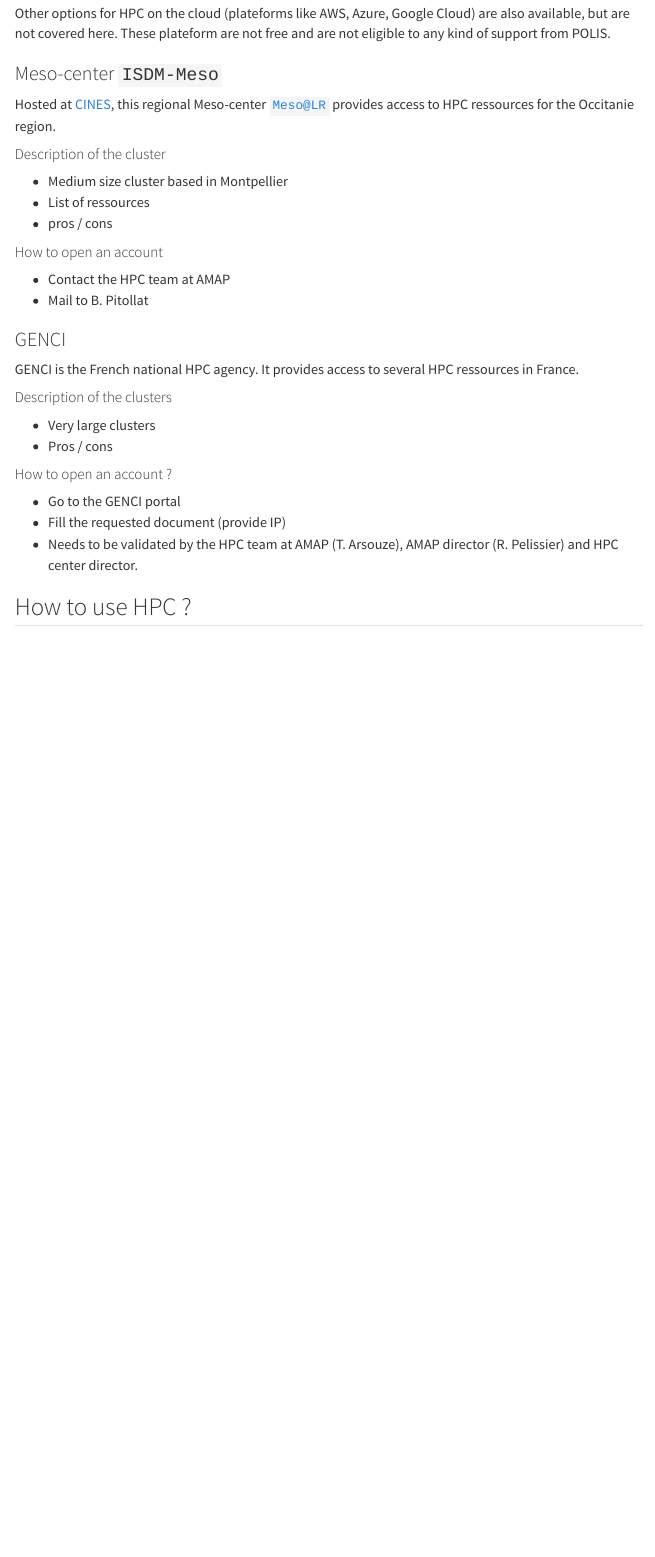
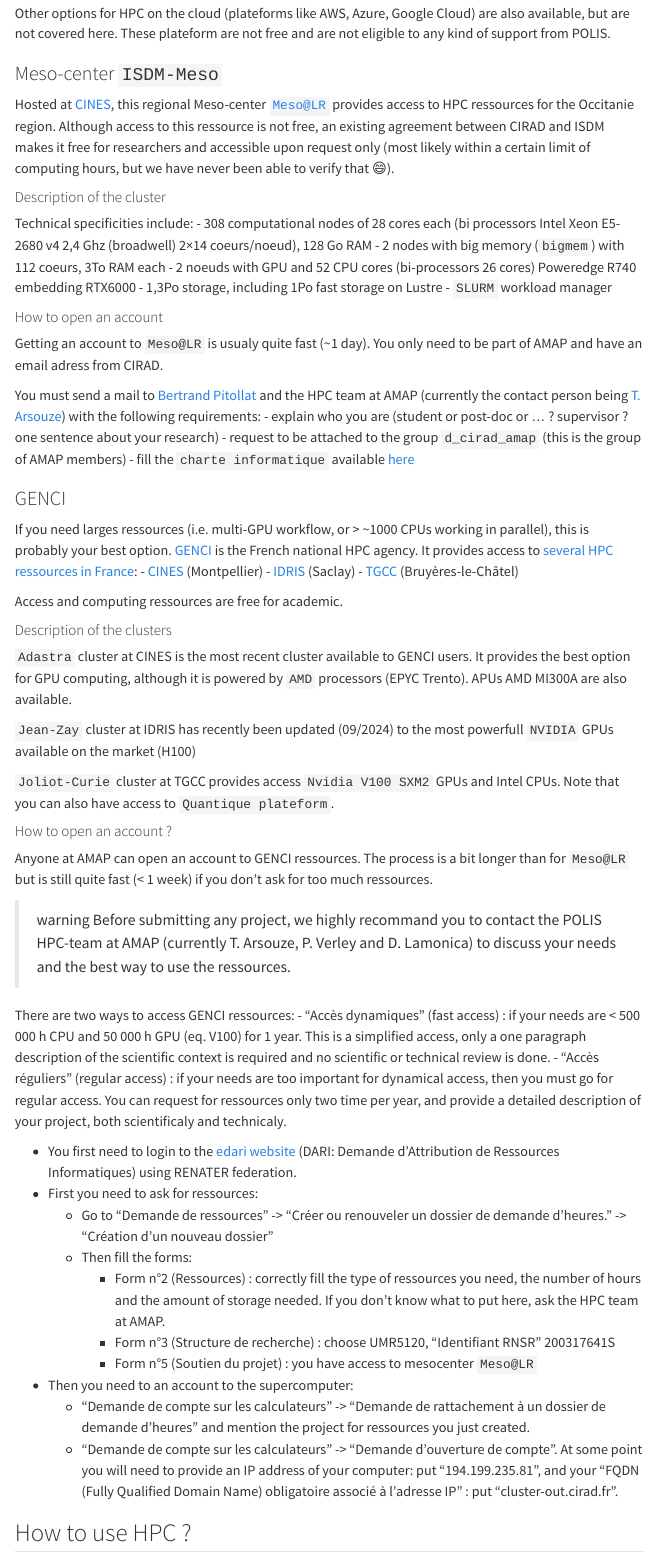
Before and after one commit to umr-amap/amap-dev-website, a Quarto document (src/hpc.qmd): the page in a window 1100 px wide, from 2400 px down. Rendered offline with R 4.5, knitr and Pandoc in place of Quarto, with nearby package versions; menus at the side of the page are left out.

Commit message:
Finish GENCI section

```diff
--- a/src/hpc.qmd
+++ b/src/hpc.qmd
@@ -86,28 +86,60 @@
 Other options for HPC on the cloud (plateforms like AWS, Azure, Google Cloud) are also available, but are not covered here. These plateform are not free and are not eligible to any kind of support from POLIS.
 
 ### Meso-center `ISDM-Meso`
-Hosted at [CINES](https://www.cines.fr/), this regional Meso-center [`Meso@LR`](https://meso-lr.umontpellier.fr/) provides access to HPC ressources for the Occitanie region.
+Hosted at [CINES](https://www.cines.fr/), this regional Meso-center [`Meso@LR`](https://meso-lr.umontpellier.fr/) provides access to HPC ressources for the Occitanie region. Although access to this ressource is not free, an existing agreement between CIRAD and ISDM makes it free for researchers and accessible upon request only (most likely within a certain limit of computing hours, but we have never been able to verify that :smile:).
 
 #### Description of the cluster
-- Medium size cluster based in Montpellier
-- List of ressources
-- pros / cons
+Technical specificities include:
+- 308 computational nodes of 28 cores each (bi processors Intel Xeon E5-2680 v4 2,4 Ghz (broadwell) 2×14 coeurs/noeud), 128 Go RAM
+- 2 nodes with big memory (`bigmem`) with 112 coeurs, 3To RAM each
+- 2 noeuds with GPU and 52 CPU cores (bi-processors 26 cores) Poweredge R740 embedding RTX6000
+- 1,3Po storage, including 1Po fast storage on Lustre
+- `SLURM` workload manager
 
 #### How to open an account
-- Contact the HPC team at AMAP
-- Mail to B. Pitollat
+Getting an account to `Meso@LR` is usualy quite fast (~1 day). You only need to be part of AMAP and have an email adress from CIRAD.
+
+You must send a mail to [Bertrand Pitollat](mailto:bertrand.pitollat@cirad.fr) and the HPC team at AMAP (currently the contact person being [T. Arsouze](mailto:thomas.arsouze@cirad.fr)) with the following requirements:
+- explain who you are (student or post-doc or ... ? supervisor ? one sentence about your research)
+- request to be attached to the group `d_cirad_amap` (this is the group of AMAP members)
+- fill the `charte informatique` available [here](https://meso-lr.umontpellier.fr/wp-content/uploads/2022/08/CharteCALCUL-NOM-Prenom.pdf)
 
 ### GENCI
-GENCI is the French national HPC agency. It provides access to several HPC ressources in France.
+If you need larges ressources (i.e. multi-GPU workflow, or > ~1000 CPUs working in parallel), this is probably your best option.
+[GENCI](https://www.genci.fr/) is the French national HPC agency. It provides access to [several HPC ressources in France](https://www.genci.fr/services/moyens-de-calcul):
+- [CINES](https://www.genci.fr/centre-informatique-national-de-lenseignement-superieur-cines) (Montpellier)
+- [IDRIS](https://www.genci.fr/centre-informatique-national-de-lenseignement-superieur-idris) (Saclay)
+- [TGCC](https://www.genci.fr/tres-grand-centre-de-calcul-du-cea-tgcc) (Bruyères-le-Châtel)
+
+Access and computing ressources are free for academic.
 
 #### Description of the clusters
-- Very large clusters
-- Pros / cons
+`Adastra` cluster at CINES is the most recent cluster available to GENCI users. It provides the best option for GPU computing, although it is powered by `AMD` processors (EPYC Trento). APUs AMD MI300A are also available.
+
+`Jean-Zay` cluster at IDRIS has recently been updated (09/2024) to the most powerfull `NVIDIA` GPUs available on the market (H100)
+
+`Joliot-Curie` cluster at TGCC provides access `Nvidia V100 SXM2` GPUs and Intel CPUs. Note that you can also have access to `Quantique plateform`.
 
 #### How to open an account ?
-- Go to the GENCI portal
-- Fill the requested document (provide IP)
-- Needs to be validated by the HPC team at AMAP (T. Arsouze), AMAP director (R. Pelissier) and HPC center director.
+Anyone at AMAP can open an account to GENCI ressources. The process is a bit longer than for `Meso@LR` but is still quite fast (< 1 week) if you don't ask for too much ressources.
+
+> warning
+> Before submitting any project, we highly recommand you to contact the POLIS HPC-team at AMAP (currently T. Arsouze, P. Verley and D. Lamonica) to discuss your needs and the best way to use the ressources.
+
+There are two ways to access GENCI ressources:
+- "Accès dynamiques" (fast access) : if your needs are < 500 000 h CPU and 50 000 h GPU (eq. V100) for 1 year. This is a simplified access, only a one paragraph description of the scientific context is required and no scientific or technical review is done.
+- "Accès réguliers" (regular access) : if your needs are too important for dynamical access, then you must go for regular access. You can request for ressources only two time per year, and provide a detailed description of your project, both scientificaly and technicaly.
+
+- You first need to login to the [edari website](https://www.edari.fr/user/login) (DARI: Demande d'Attribution de Ressources Informatiques) using RENATER federation.
+- First you need to ask for ressources:
+  - Go to "Demande de ressources" -> "Créer ou renouveler un dossier de demande d'heures." -> "Création d'un nouveau dossier"
+  - Then fill the forms:
+    - Form n°2 (Ressources) : correctly fill the type of ressources you need, the number of hours and the amount of storage needed. If you don't know what to put here, ask the HPC team at AMAP.
+    - Form n°3 (Structure de recherche) : choose UMR5120, "Identifiant RNSR" 200317641S
+    - Form n°5 (Soutien du projet) : you have access to mesocenter `Meso@LR`
+- Then you need to an account to the supercomputer:
+  - "Demande de compte sur les calculateurs" -> "Demande de rattachement à un dossier de demande d'heures" and mention the project for ressources you just created.
+  - "Demande de compte sur les calculateurs" -> "Demande d'ouverture de compte". At some point you will need to provide an IP address of your computer: put "194.199.235.81", and your "FQDN (Fully Qualified Domain Name) obligatoire associé à l'adresse IP" : put "cluster-out.cirad.fr".
 
 ## How to use HPC ?
 To efficiently use HPC, you'll need to follow a few steps.
```
